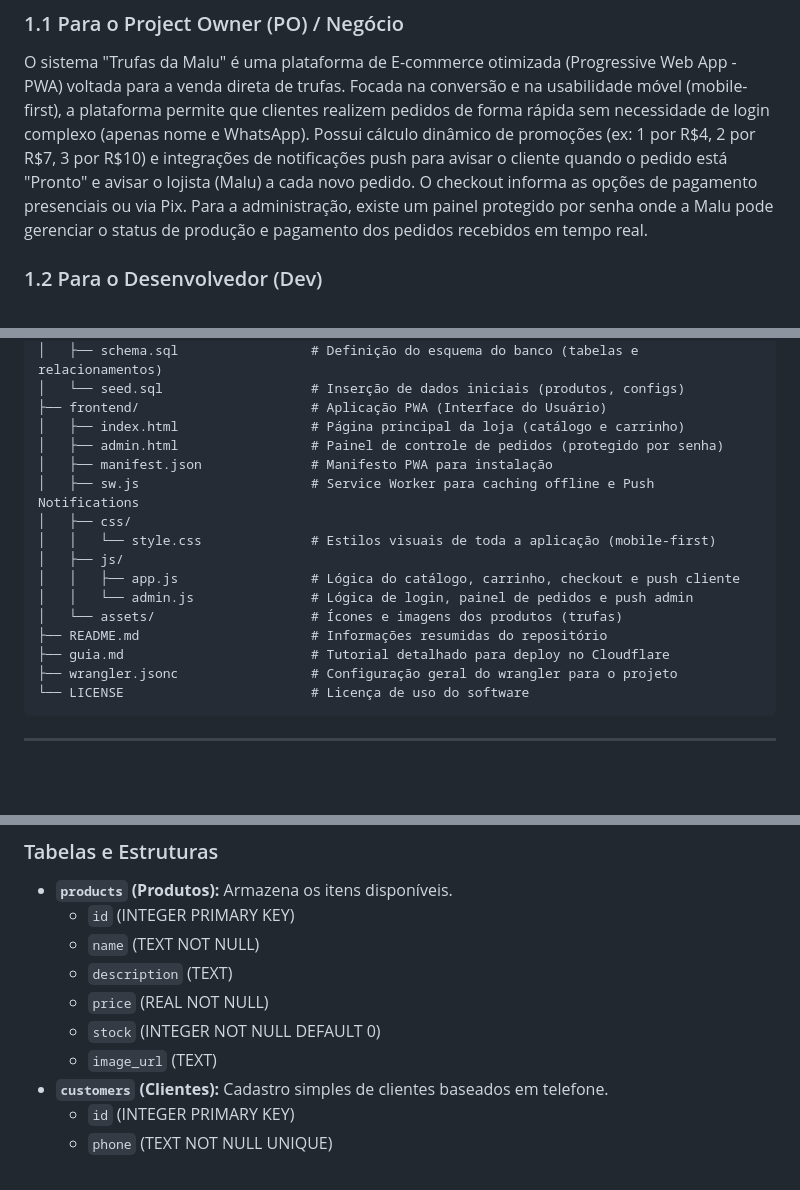
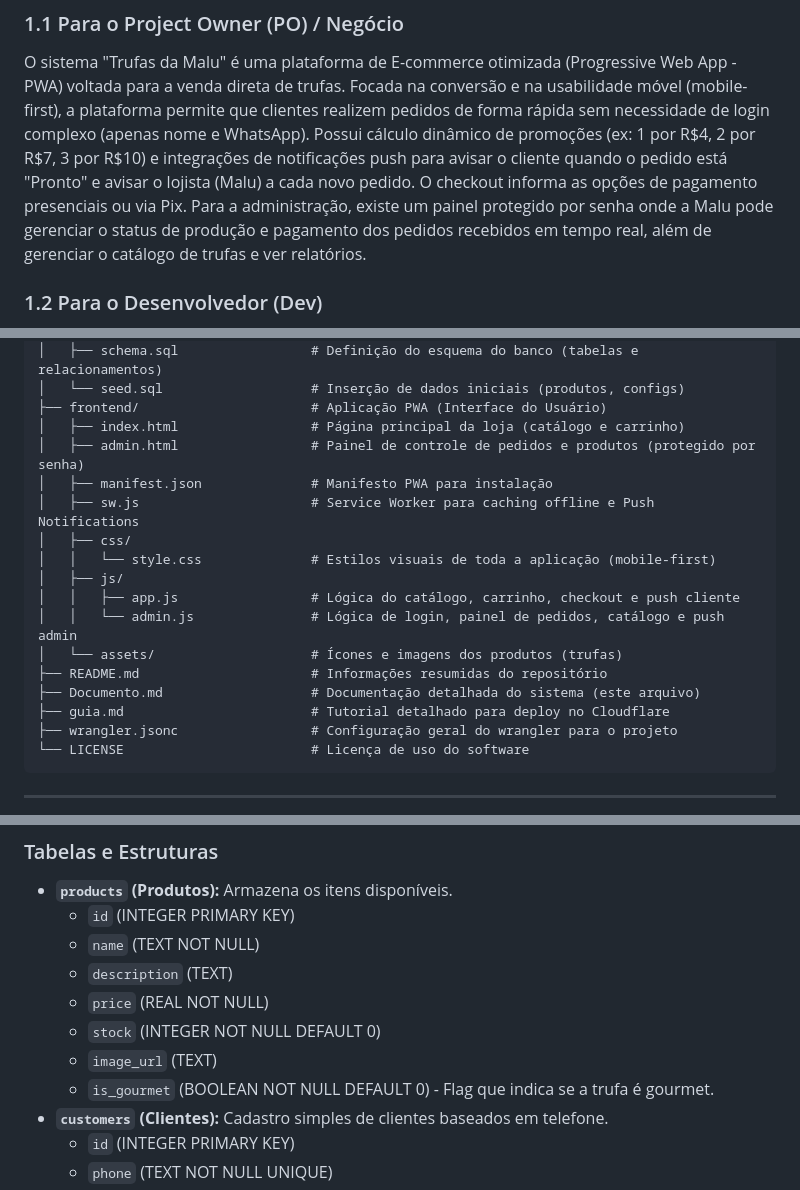
Before and after one commit to rBassi13/trufas-da-malu, a Markdown page: Documento.md, 3 parts joined by grey strips. Rendered like a GitHub page; blank space fills up the shorter version.

```diff
--- a/documento.md
+++ b/Documento.md
@@ -5,7 +5,7 @@
 ### 1.1 Para o Project Owner (PO) / Negócio
 O sistema "Trufas da Malu" é uma plataforma de E-commerce otimizada (Progressive Web App - PWA) voltada para a venda direta de trufas. Focada na conversão e na usabilidade móvel (mobile-first), a plataforma permite que clientes realizem pedidos de forma rápida sem necessidade de login complexo (apenas nome e WhatsApp).
 Possui cálculo dinâmico de promoções (ex: 1 por R$4, 2 por R$7, 3 por R$10) e integrações de notificações push para avisar o cliente quando o pedido está "Pronto" e avisar o lojista (Malu) a cada novo pedido. O checkout informa as opções de pagamento presenciais ou via Pix.
-Para a administração, existe um painel protegido por senha onde a Malu pode gerenciar o status de produção e pagamento dos pedidos recebidos em tempo real.
+Para a administração, existe um painel protegido por senha onde a Malu pode gerenciar o status de produção e pagamento dos pedidos recebidos em tempo real, além de gerenciar o catálogo de trufas e ver relatórios.
 
 ### 1.2 Para o Desenvolvedor (Dev)
 A aplicação adota uma arquitetura Serverless e Edge Computing, baseada integralmente no ecossistema da Cloudflare (plano gratuito):
@@ -31,16 +31,17 @@ A aplicação adota uma arquitetura Serverless e Edge Computing, baseada integra
 │   └── seed.sql                   # Inserção de dados iniciais (produtos, configs)
 ├── frontend/                      # Aplicação PWA (Interface do Usuário)
 │   ├── index.html                 # Página principal da loja (catálogo e carrinho)
-│   ├── admin.html                 # Painel de controle de pedidos (protegido por senha)
+│   ├── admin.html                 # Painel de controle de pedidos e produtos (protegido por senha)
 │   ├── manifest.json              # Manifesto PWA para instalação
 │   ├── sw.js                      # Service Worker para caching offline e Push Notifications
 │   ├── css/
 │   │   └── style.css              # Estilos visuais de toda a aplicação (mobile-first)
 │   ├── js/
 │   │   ├── app.js                 # Lógica do catálogo, carrinho, checkout e push cliente
-│   │   └── admin.js               # Lógica de login, painel de pedidos e push admin
+│   │   └── admin.js               # Lógica de login, painel de pedidos, catálogo e push admin
 │   └── assets/                    # Ícones e imagens dos produtos (trufas)
 ├── README.md                      # Informações resumidas do repositório
+├── Documento.md                   # Documentação detalhada do sistema (este arquivo)
 ├── guia.md                        # Tutorial detalhado para deploy no Cloudflare
 ├── wrangler.jsonc                 # Configuração geral do wrangler para o projeto
 └── LICENSE                        # Licença de uso do software
@@ -59,6 +60,7 @@ A aplicação adota uma arquitetura Serverless e Edge Computing, baseada integra
     *   `price` (REAL NOT NULL)
     *   `stock` (INTEGER NOT NULL DEFAULT 0)
     *   `image_url` (TEXT)
+    *   `is_gourmet` (BOOLEAN NOT NULL DEFAULT 0) - Flag que indica se a trufa é gourmet.
 *   **`customers` (Clientes):** Cadastro simples de clientes baseados em telefone.
     *   `id` (INTEGER PRIMARY KEY)
     *   `phone` (TEXT NOT NULL UNIQUE)
```
Also changed, not shown: other parts of Documento.md (+14 -7 lines).
